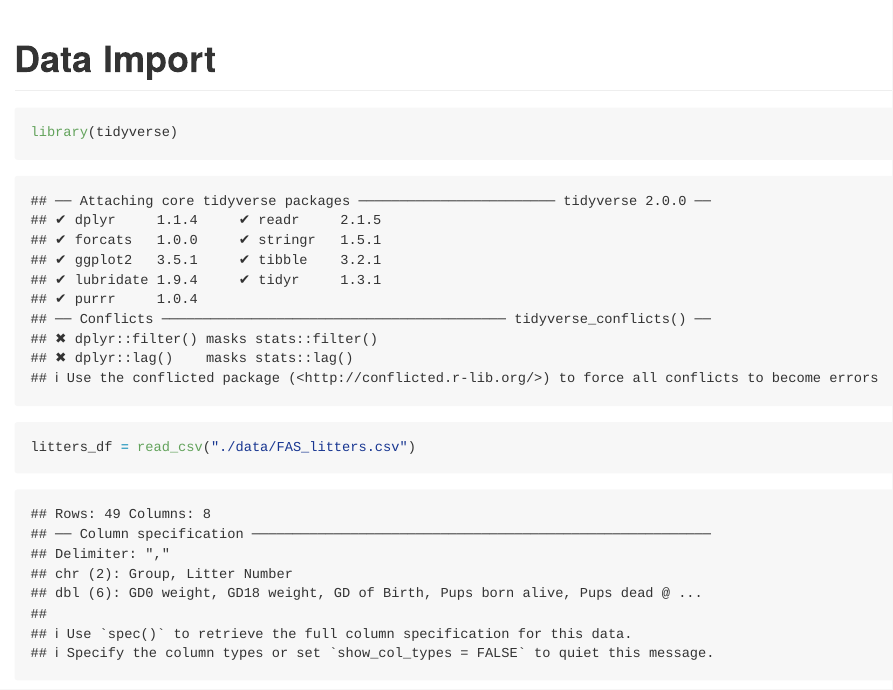
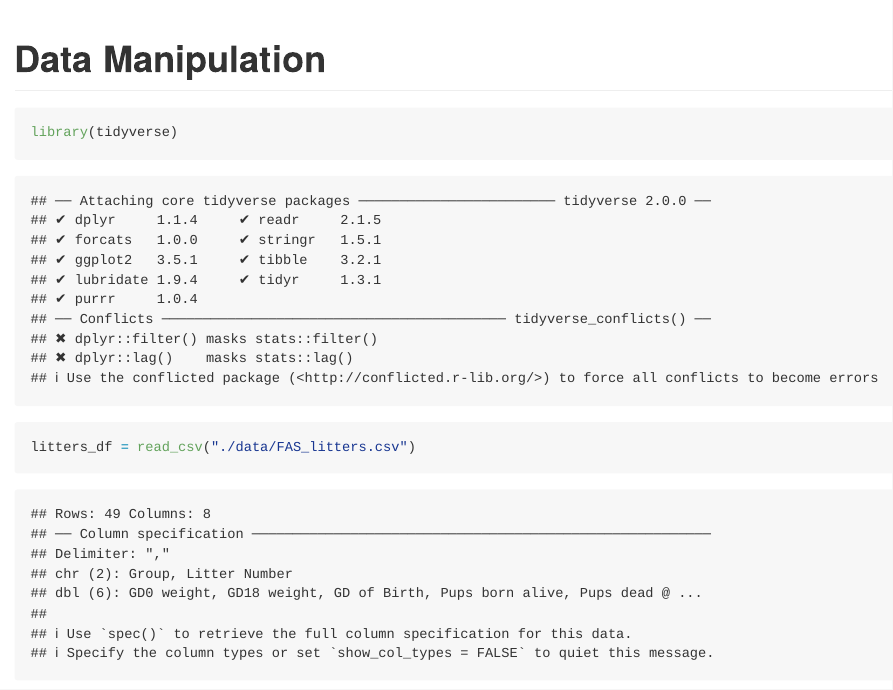
Before and after one commit to W-Karen/data_wrangling_i, an R Markdown document (Data Manipulation.Rmd): the page in a window 1100 px wide, from its top. Rendered offline with R 4.5, knitr and Pandoc, with nearby package versions; column names are cleaned by a stand-in for the janitor package.

Commit message:
9.21 course

```diff
--- a/Data Manipulation.Rmd
+++ b/Data Manipulation.Rmd
@@ -1,5 +1,5 @@
 ---
-title: "Data Import"
+title: "Data Manipulation"
 output: github_document
 ---
 
```
Also changed, not shown: 1 other file.
